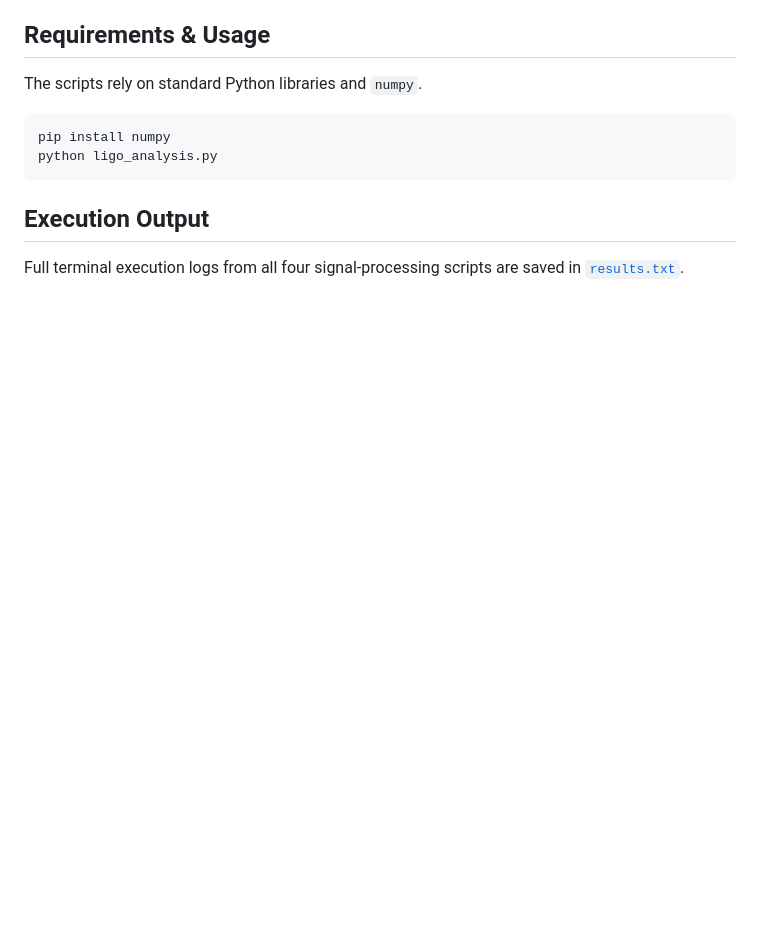
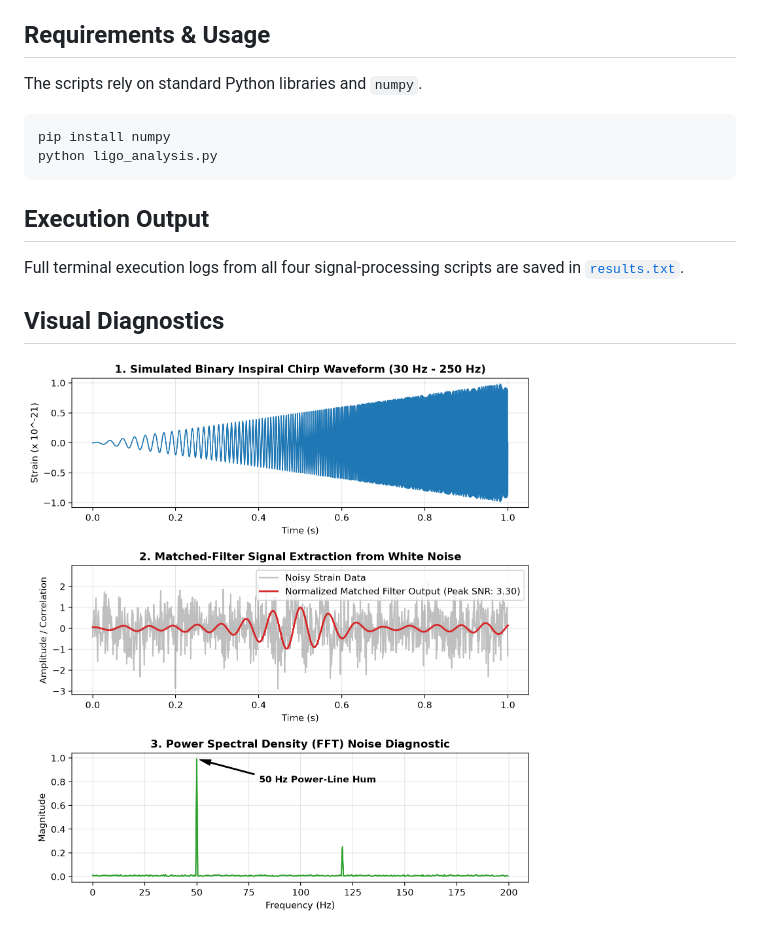
Before and after one commit to JoyelJacob/ligo-data-signal-processing, a Markdown page: README.md, the part around the change. Rendered like a GitHub page; pictures changed too: ligo_dsp_results.png (added); blank space fills up the shorter version.

Commit message:
Add 3-panel visual diagnostic plot and quantitative SNR metrics

```diff
--- a/README.md
+++ b/README.md
@@ -21,3 +21,6 @@ python ligo_analysis.py
 
 ## Execution Output
 Full terminal execution logs from all four signal-processing scripts are saved in [`results.txt`](./results.txt).
+
+## Visual Diagnostics
+![LIGO Signal Processing Results](./ligo_dsp_results.png)
```
Also changed, not shown: 2 other files.
